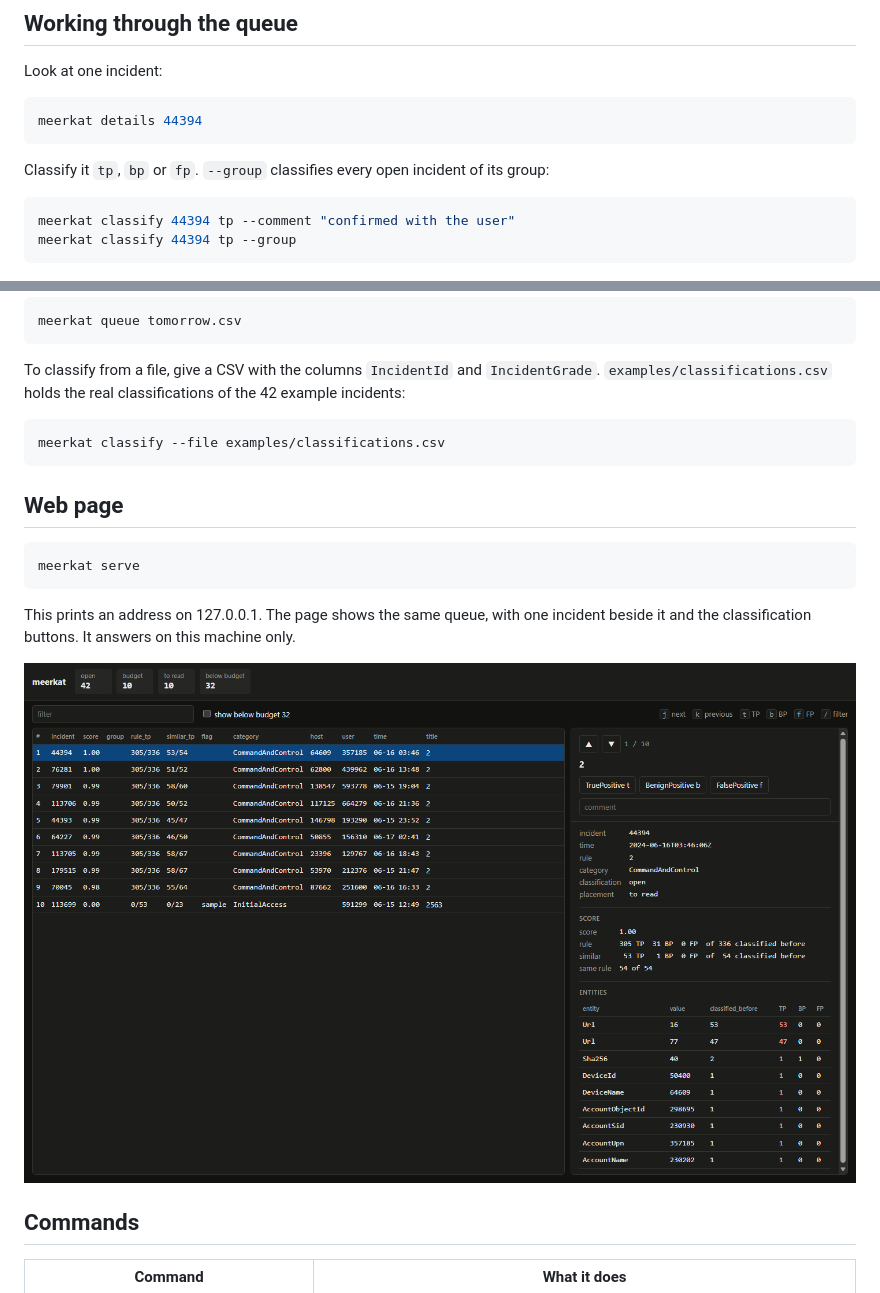
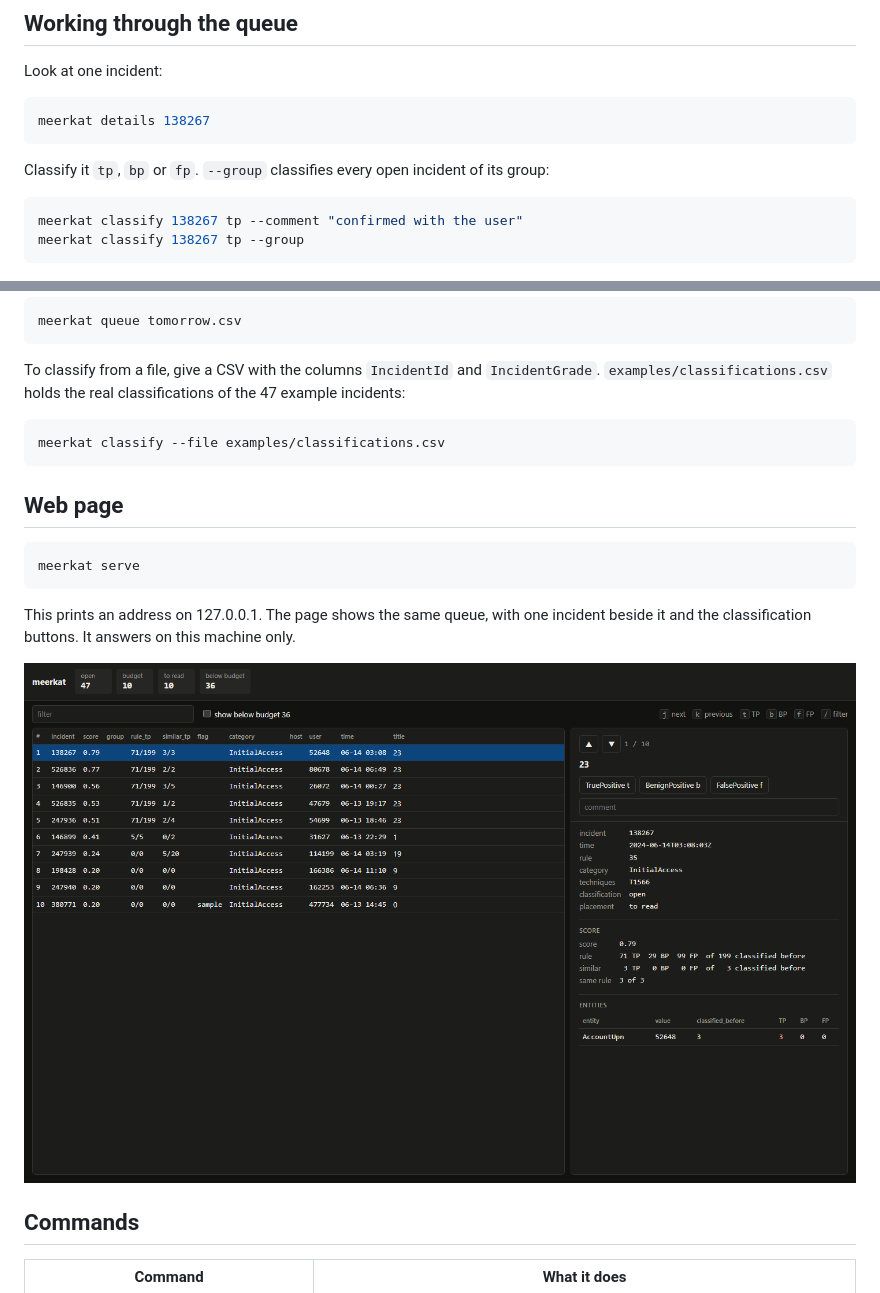
Before and after one commit to jiacwng/meerkat, a Markdown page: README.md, 2 parts joined by grey strips. Drawn GitHub-style; pictures changed too: docs/page.png.

````diff
--- a/README.md
+++ b/README.md
@@ -51,14 +53,14 @@ GUIDE replaces names with numbers, so hosts, users and titles are numbers here.
 Look at one incident:
 
 ```bash
-meerkat details 44394
+meerkat details 138267
 ```
 
 Classify it `tp`, `bp` or `fp`. `--group` classifies every open incident of its group:
 
 ```bash
-meerkat classify 44394 tp --comment "confirmed with the user"
-meerkat classify 44394 tp --group
+meerkat classify 138267 tp --comment "confirmed with the user"
+meerkat classify 138267 tp --group
 ```
 
 ![Classifying an incident and reading the next queue](docs/demo.gif)
@@ -72,7 +74,7 @@ meerkat queue tomorrow.csv
 
 To classify from a file, give a CSV with the columns `IncidentId` and
 `IncidentGrade`. `examples/classifications.csv` holds the real classifications
-of the 42 example incidents:
+of the 47 example incidents:
 
 ```bash
 meerkat classify --file examples/classifications.csv
````
Also changed, not shown: other parts of README.md (+20 -14 lines), docs/demo.gif, docs/queue.png, 5 other files.
